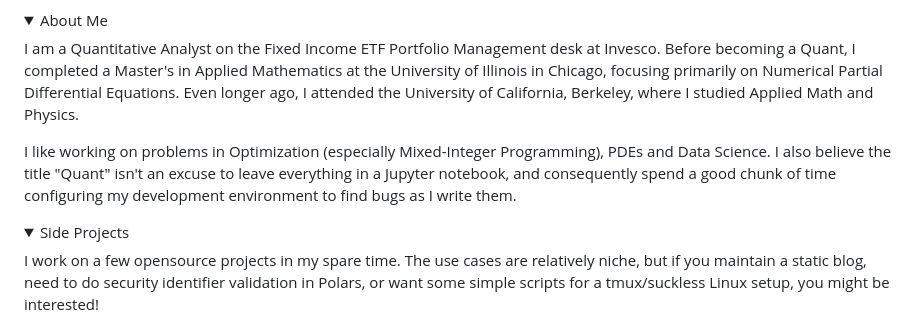
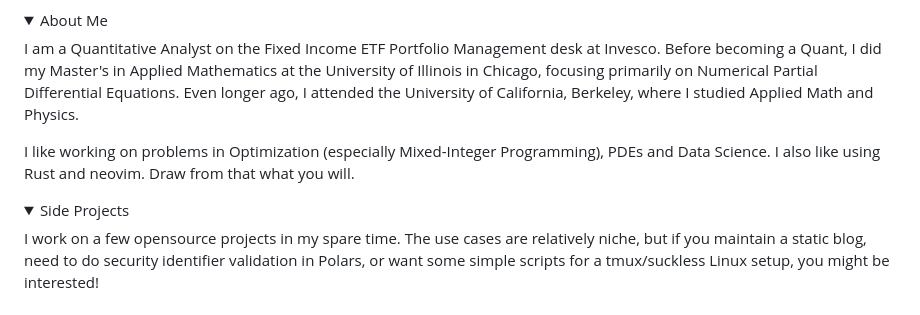
Before and after one commit to ctdunc/ctdunc.github.io, a Markdown page: site/index.md, the part around the change. GitHub-like rendering.

Commit message:
Update description

```diff
--- a/site/index.md
+++ b/site/index.md
@@ -38,15 +38,14 @@ noblog: 1
 <summary>About Me</summary>
 <p>
 I am a Quantitative Analyst on the Fixed Income ETF Portfolio Management desk at Invesco.
-Before becoming a Quant, I completed a Master's in Applied Mathematics at the
+Before becoming a Quant, I did my Master's in Applied Mathematics at the
 University of Illinois in Chicago, focusing primarily on Numerical Partial Differential Equations.
 Even longer ago, I attended the
 University of California, Berkeley, where I studied Applied Math
 and Physics.
 </p><p>
 I like working on problems in Optimization (especially Mixed-Integer Programming), PDEs and Data Science.
-I also believe the title "Quant" isn't an excuse to leave everything in a Jupyter notebook, and consequently
-spend a good chunk of time configuring my development environment to find bugs as I write them.
+I also like using Rust and neovim. Draw from that what you will.
 </p>
 </details>
 
```
